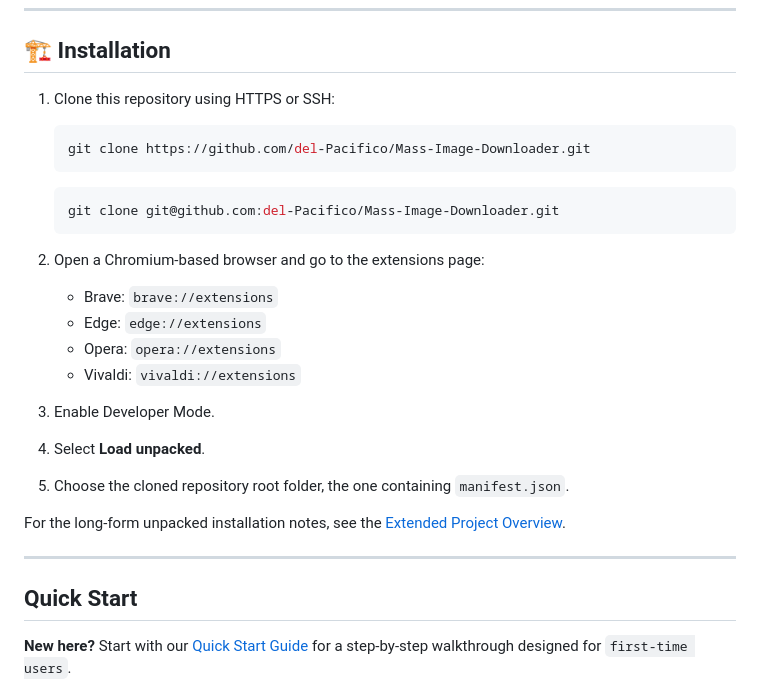
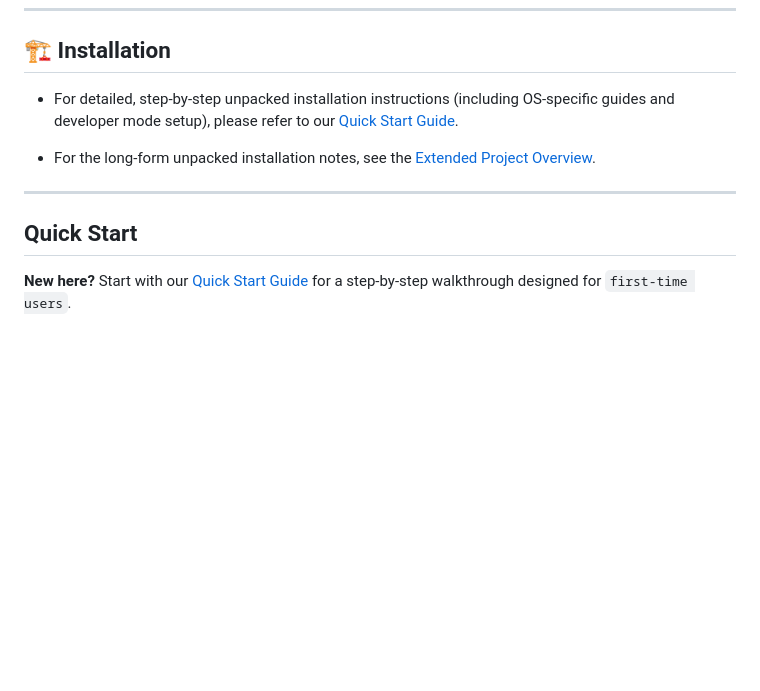
Before and after one commit to del-Pacifico/Mass-Image-Downloader, a Markdown page: README.md, the part around the change. Rendered like a GitHub page; blank space fills up the shorter version.

Commit message:
docs(readme): simplify installation section to point directly to quick start guide

````diff
--- a/README.md
+++ b/README.md
@@ -34,32 +34,13 @@
 
 ## 🏗️ Installation
 
-1. Clone this repository using HTTPS or SSH:
+- For detailed, step-by-step unpacked installation instructions (including OS-specific guides and developer mode setup), please refer to our [Quick Start Guide](docs/quick-start.md).
 
-   ```bash
-   git clone https://github.com/del-Pacifico/Mass-Image-Downloader.git
-   ```
-
-   ```bash
-   git clone git@github.com:del-Pacifico/Mass-Image-Downloader.git
-   ```
-
-2. Open a Chromium-based browser and go to the extensions page:
-
-   - Brave: `brave://extensions`
-   - Edge: `edge://extensions`
-   - Opera: `opera://extensions`
-   - Vivaldi: `vivaldi://extensions`
-
-3. Enable Developer Mode.
-4. Select **Load unpacked**.
-5. Choose the cloned repository root folder, the one containing `manifest.json`.
-
-For the long-form unpacked installation notes, see the [Extended Project Overview](docs/project-overview-extended.md#-installation-developer-mode--unpacked).
+- For the long-form unpacked installation notes, see the [Extended Project Overview](docs/project-overview-extended.md#-installation-developer-mode--unpacked).
 
 ---
 
-##  Quick Start
+## Quick Start
 
 **New here?** Start with our [Quick Start Guide](docs/quick-start.md) for a step-by-step walkthrough designed for `first-time users`.
 
````
